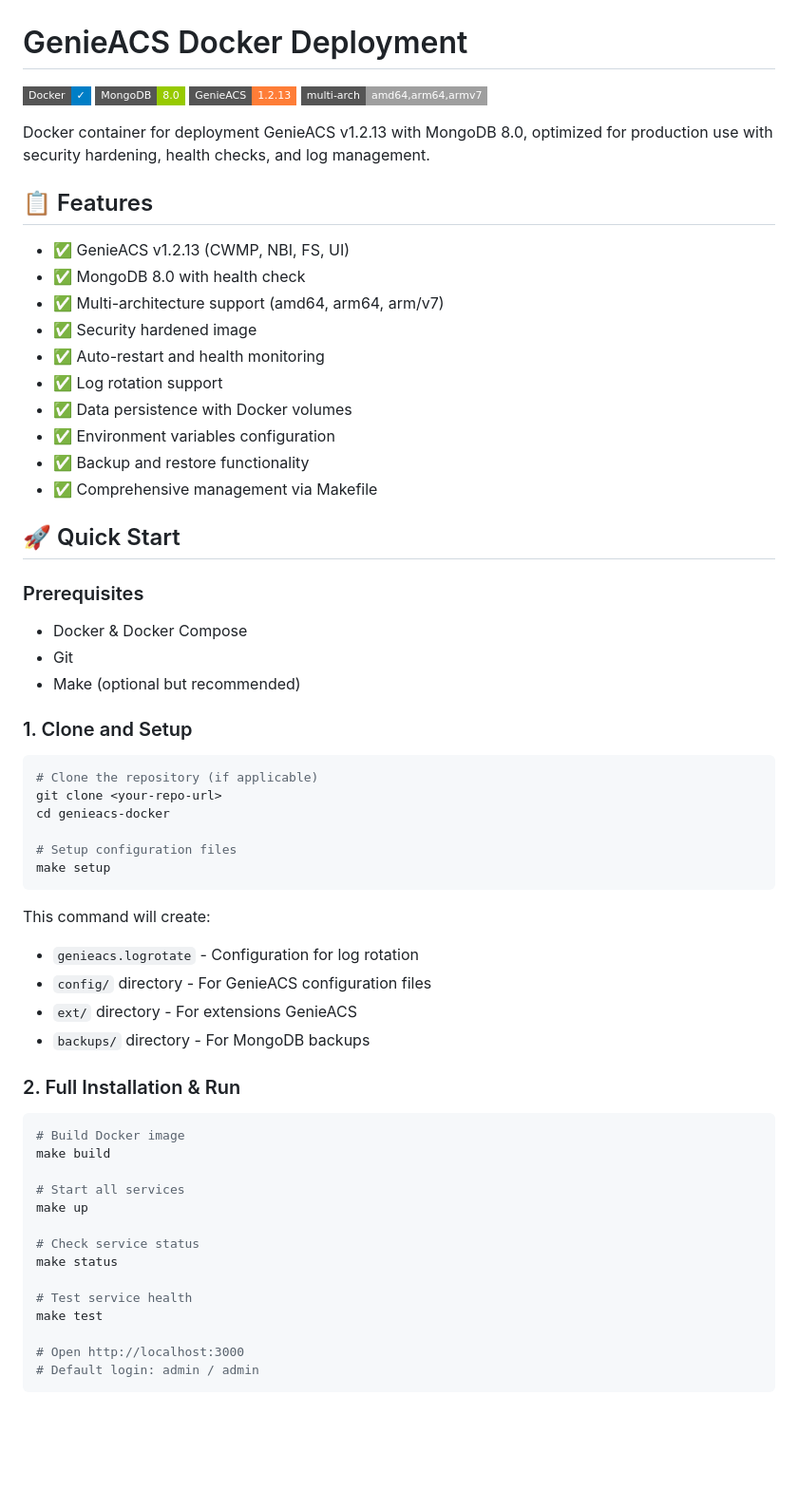
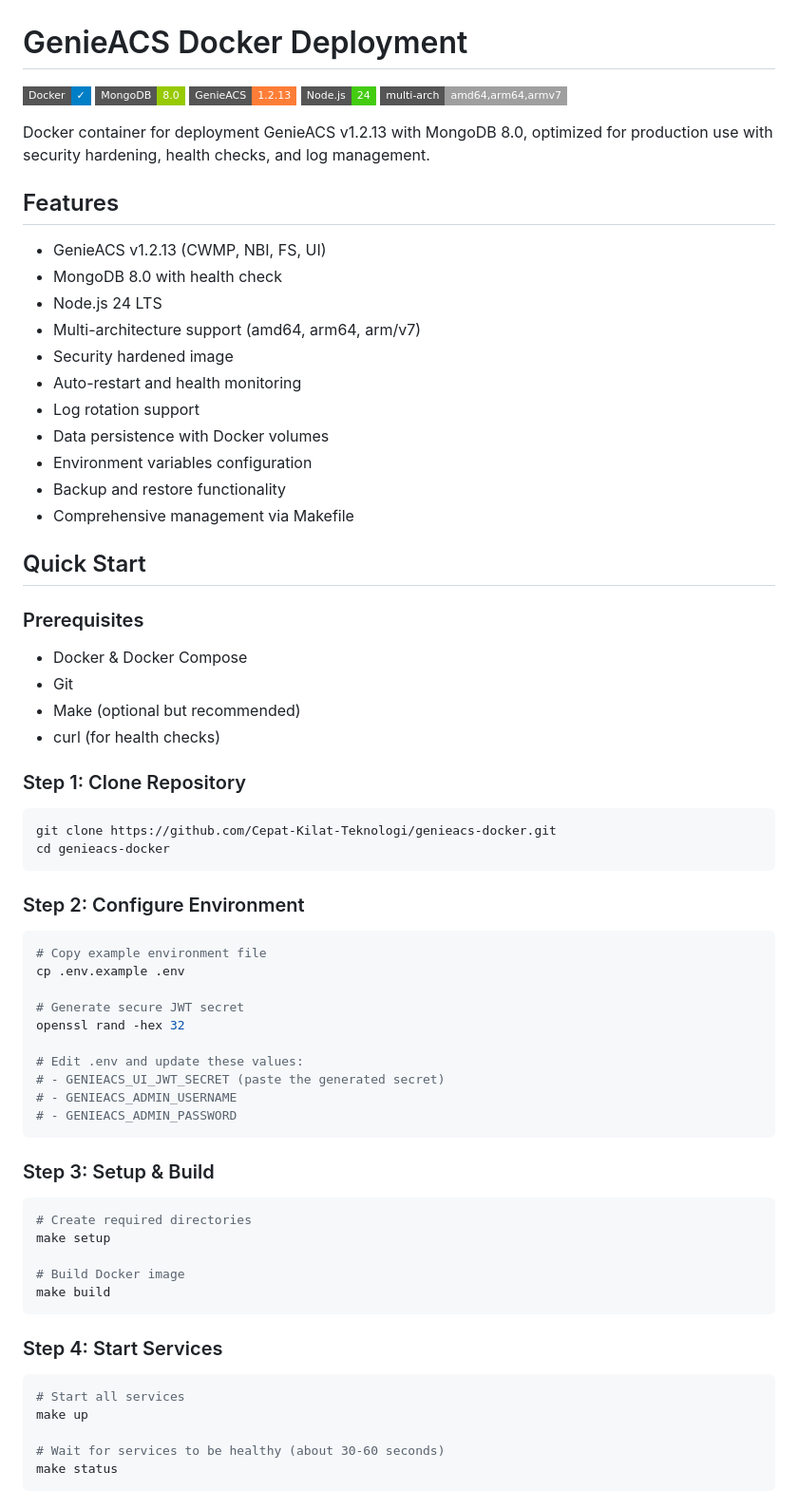
Before and after one commit to Cepat-Kilat-Teknologi/genieacs-stack, a Markdown page: README.md, the part around one of its changes. Shown at 95% size. GitHub-like rendering; badges without logos; blank space fills up the shorter version.

````diff
--- a/README.md
+++ b/README.md
@@ -3,60 +3,73 @@
 ![Docker](https://img.shields.io/badge/Docker-%E2%9C%93-blue?style=flat-square)
 ![MongoDB](https://img.shields.io/badge/MongoDB-8.0-green?style=flat-square)
 ![GenieACS](https://img.shields.io/badge/GenieACS-1.2.13-orange?style=flat-square)
+![Node.js](https://img.shields.io/badge/Node.js-24-brightgreen?style=flat-square)
 ![Multi-Arch](https://img.shields.io/badge/multi--arch-amd64%2Carm64%2Carmv7-lightgrey?style=flat-square)
 
 Docker container for deployment GenieACS v1.2.13 with MongoDB 8.0, optimized for production use with security hardening, health checks, and log management.
 
-## 📋 Features
-- ✅ GenieACS v1.2.13 (CWMP, NBI, FS, UI)
-- ✅ MongoDB 8.0 with health check
-- ✅ Multi-architecture support (amd64, arm64, arm/v7)
-- ✅ Security hardened image
-- ✅ Auto-restart and health monitoring
-- ✅ Log rotation support
-- ✅ Data persistence with Docker volumes
-- ✅ Environment variables configuration
-- ✅ Backup and restore functionality
-- ✅ Comprehensive management via Makefile
+## Features
 
-## 🚀 Quick Start
+- GenieACS v1.2.13 (CWMP, NBI, FS, UI)
+- MongoDB 8.0 with health check
+- Node.js 24 LTS
+- Multi-architecture support (amd64, arm64, arm/v7)
+- Security hardened image
+- Auto-restart and health monitoring
+- Log rotation support
+- Data persistence with Docker volumes
+- Environment variables configuration
+- Backup and restore functionality
+- Comprehensive management via Makefile
+
+## Quick Start
 
 ### Prerequisites
+
 - Docker & Docker Compose
 - Git
 - Make (optional but recommended)
+- curl (for health checks)
 
-### 1. Clone and Setup
+### Step 1: Clone Repository
+
 ```bash
-# Clone the repository (if applicable)
-git clone <your-repo-url>
+git clone https://github.com/Cepat-Kilat-Teknologi/genieacs-docker.git
 cd genieacs-docker
-
-# Setup configuration files
-make setup
 ```
 
-This command will create:
-- `genieacs.logrotate` - Configuration for log rotation
-- `config/` directory - For GenieACS configuration files
-- `ext/` directory - For extensions GenieACS
-- `backups/` directory - For MongoDB backups
+### Step 2: Configure Environment
 
-### 2. Full Installation & Run
 ```bash
+# Copy example environment file
+cp .env.example .env
+
+# Generate secure JWT secret
+openssl rand -hex 32
+
+# Edit .env and update these values:
+# - GENIEACS_UI_JWT_SECRET (paste the generated secret)
+# - GENIEACS_ADMIN_USERNAME
+# - GENIEACS_ADMIN_PASSWORD
+```
+
+### Step 3: Setup & Build
+
+```bash
+# Create required directories
+make setup
+
 # Build Docker image
 make build
+```
 
+### Step 4: Start Services
+
+```bash
 # Start all services
 make up
 
-# Check service status
+# Wait for services to be healthy (about 30-60 seconds)
 make status
-
-# Test service health
-make test
-
-# Open http://localhost:3000
-# Default login: admin / admin
 ```
 
````
Also changed, not shown: other parts of README.md (+212 -185 lines).
